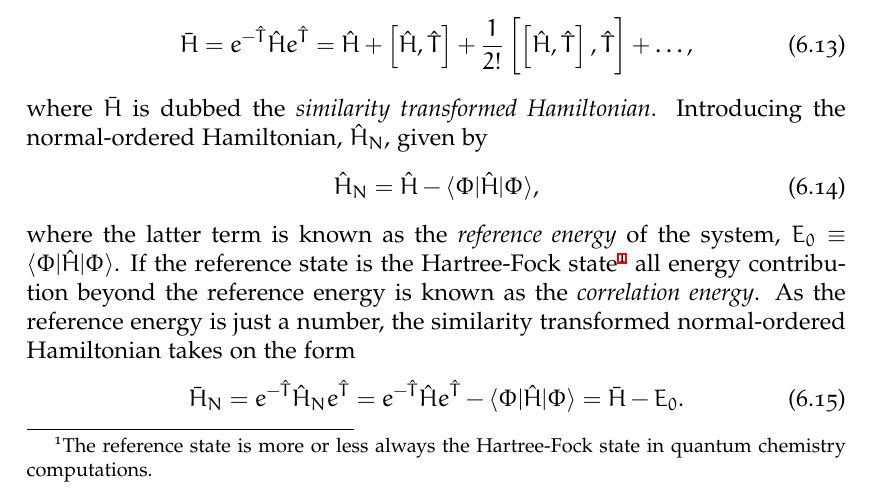
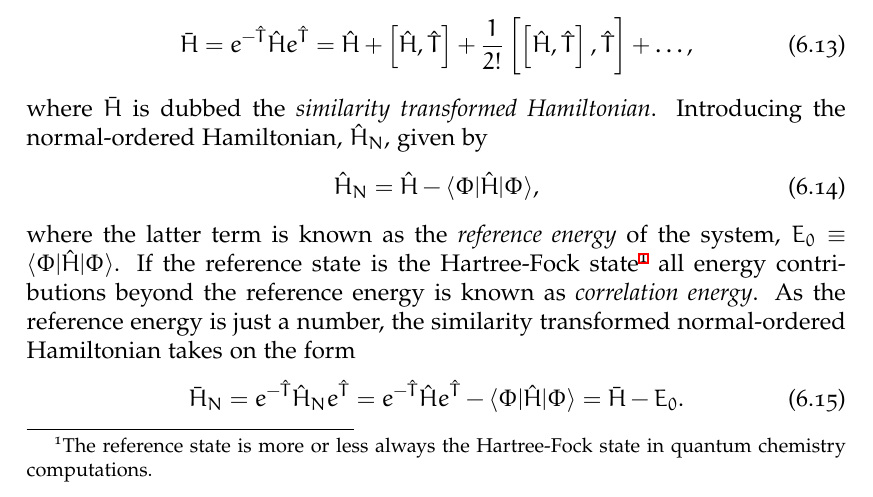
Before and after one commit to Schoyen/master-thesis, a LaTeX thesis (main.tex, which reads theory/coupled-cluster/coupled-cluster.tex): part of page 63 of 105, cut so that both start at the same text. Compiled offline with XeLaTeX; TikZ figures are drawn from their code, not taken from saved files.

Commit message:
Fix typo

```diff
--- a/theory/coupled-cluster/coupled-cluster.tex
+++ b/theory/coupled-cluster/coupled-cluster.tex
@@ -203,7 +203,7 @@
                 The reference state is more or less always the Hartree-Fock
                 state in quantum chemistry computations.
             }
-            all energy contribution beyond the reference energy is known as the
+            all energy contributions beyond the reference energy is known as
             \emph{correlation energy}.
             As the reference energy is just a number, the similarity transformed
             normal-ordered Hamiltonian takes on the form
```
